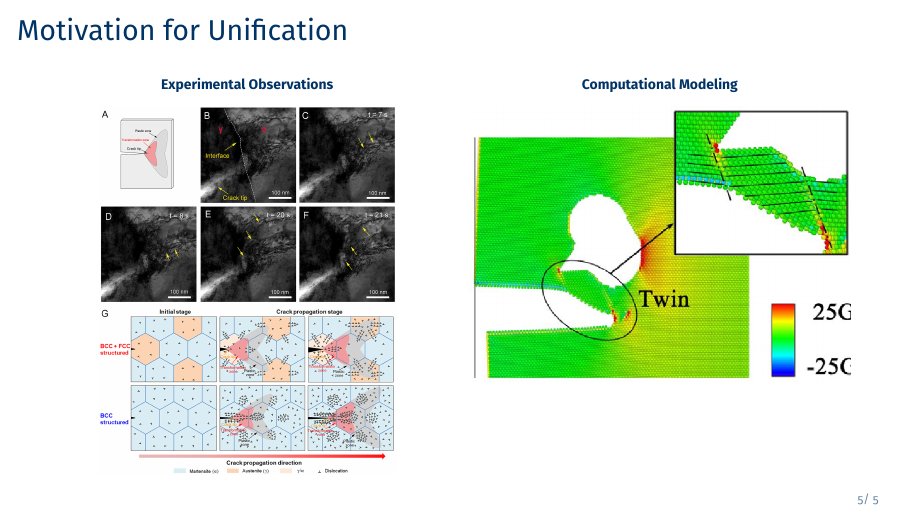
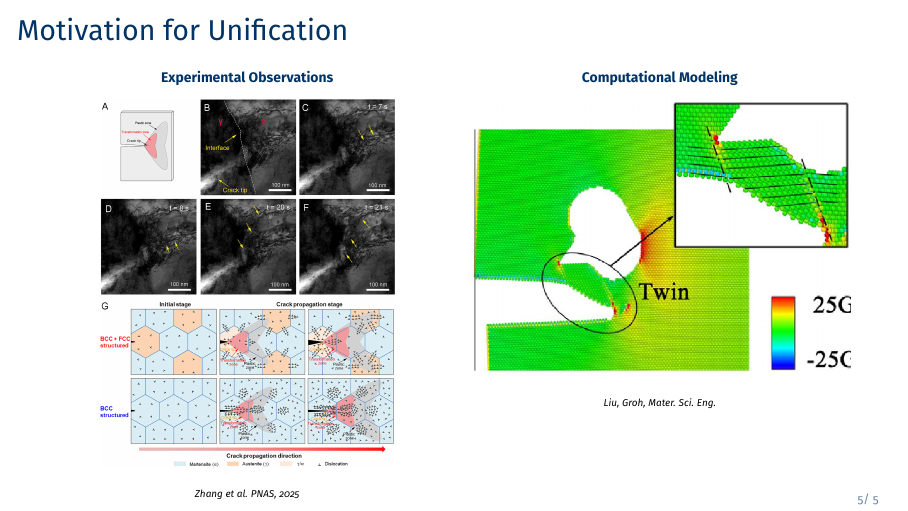
Before and after one commit to cnrs-oguzumut/HDR, LaTeX slides (sunum.tex): page 5 of 5. Compiled offline with pdfLaTeX.

Commit message:
Slide 5: Add academic citations under figures

```diff
--- a/sunum.tex
+++ b/sunum.tex
@@ -218,12 +218,16 @@
             \centering
             {\scriptsize \color{AcademicNavy} \textbf{Experimental Observations}} \\[0.2cm]
             \includegraphics[width=\textwidth,height=6.5cm,keepaspectratio]{Figures/Page5_Img0.jpg}
+            \\[0.1cm]
+            {\tiny \textit{Zhang et al. PNAS, 2025}}
         \end{column}
         \hfill
         \begin{column}{0.48\textwidth}
             \centering
             {\scriptsize \color{AcademicNavy} \textbf{Computational Modeling}} \\[0.2cm]
             \includegraphics[width=\textwidth,height=6.5cm,keepaspectratio]{Figures/Page18_Img0.jpg}
+            \\[0.1cm]
+            {\tiny \textit{Liu, Groh, Mater. Sci. Eng.}}
         \end{column}
     \end{columns}
 \end{frame}
```
Also changed, not shown: sunum.pdf.
